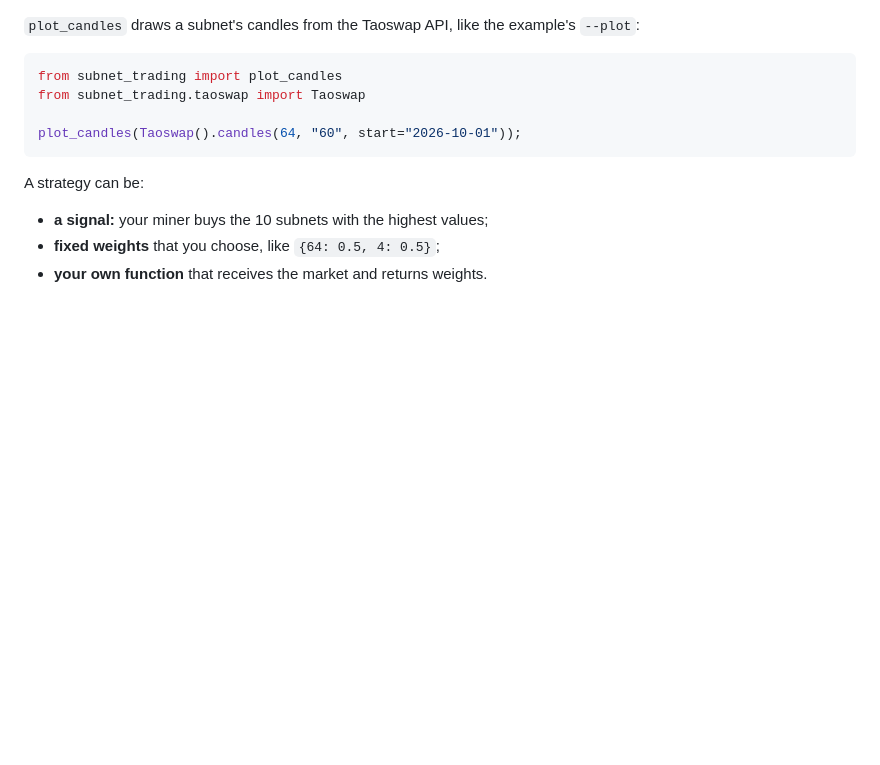
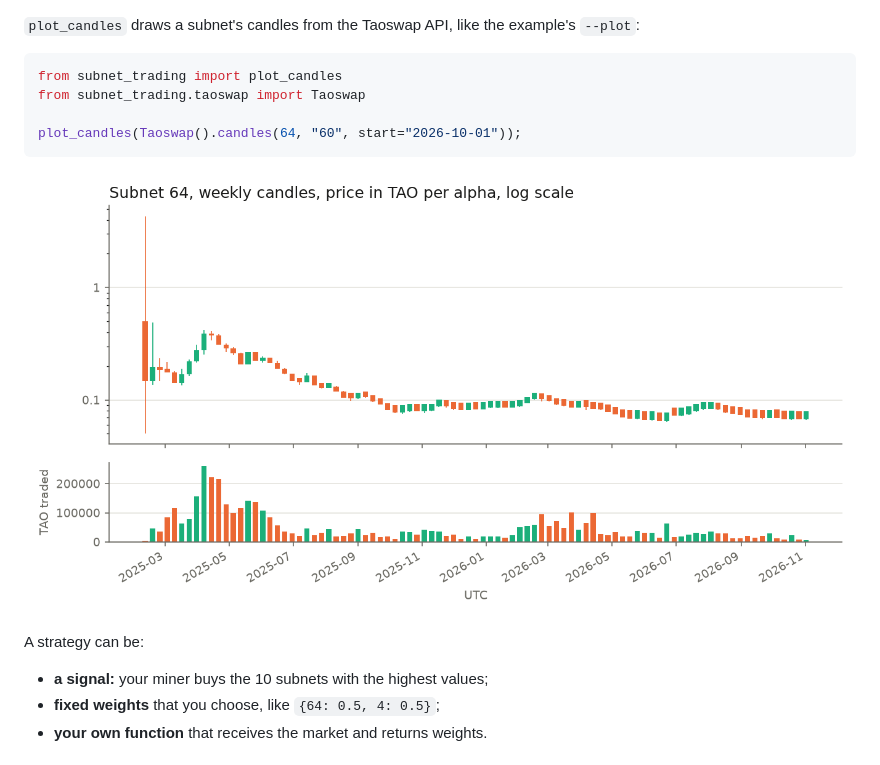
Before and after one commit to 42-bittensor-workshop/subnet-trading-workshop, a Markdown page: README.md, the part around the change. GitHub-like rendering; pictures changed too: examples/sn64_weekly.png (added); blank space fills up the shorter version.

Commit message:
docs: SN64 charts drawn by the example, the weekly one in the README

````diff
--- a/README.md
+++ b/README.md
@@ -110,6 +110,8 @@ from subnet_trading.taoswap import Taoswap
 plot_candles(Taoswap().candles(64, "60", start="2026-10-01"));
 ```
 
+![Subnet 64's weekly candles since dTAO's launch, drawn by plot_candles](examples/sn64_weekly.png)
+
 A strategy can be:
 - **a signal:** your miner buys the 10 subnets with the highest values;
 - **fixed weights** that you choose, like `{64: 0.5, 4: 0.5}`;
````
Also changed, not shown: examples/sn64_hourly.png (added), 1 other file.
